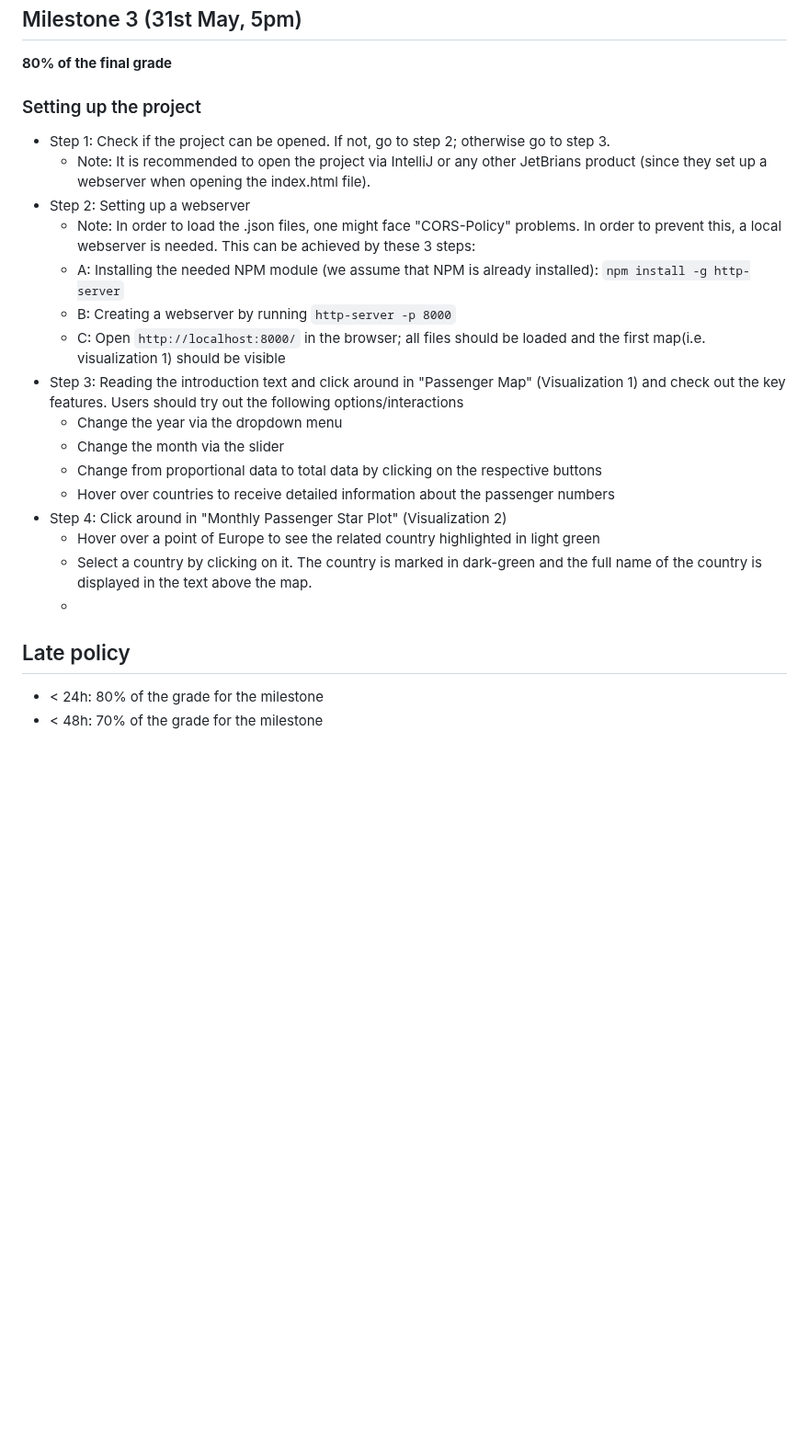
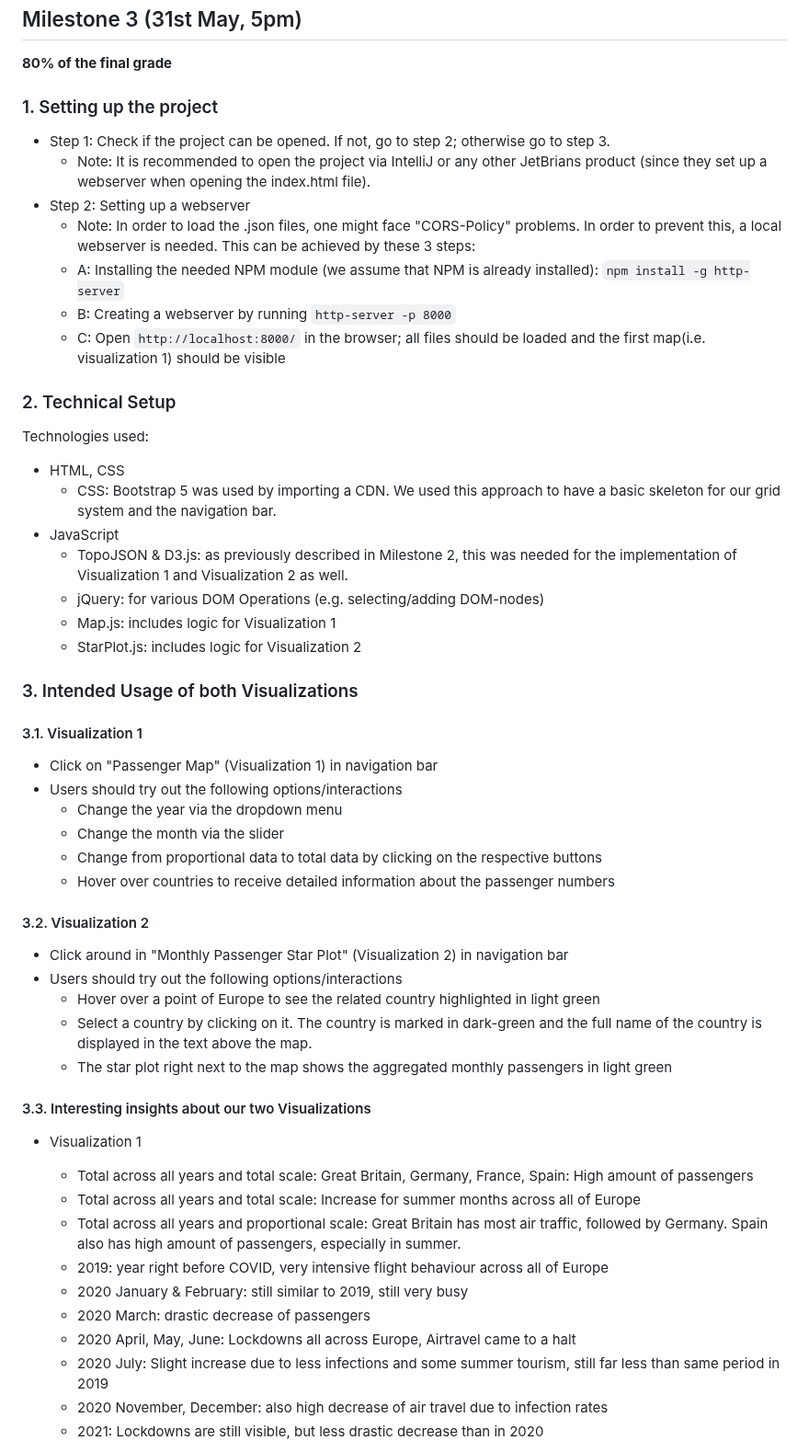
Before and after one commit to com-480-data-visualization/EuropeTourism, a Markdown page: README.md, the part around one of its changes. Shown at 92% size. Rendered like a GitHub page; blank space fills up the shorter version.

Commit message:
Finished Readme for the project

````diff
--- a/README.md
+++ b/README.md
@@ -148,7 +148,7 @@ D3.js maps with TopoJSON and lectures Maps and Practical maps, as well as exerci
 ## Milestone 3 (31st May, 5pm)
 
 **80% of the final grade**
-### Setting up the project
+### 1. Setting up the project
 - Step 1: Check if the project can be opened. If not, go to step 2; otherwise go to step 3.
   - Note: It is recommended to open the project via IntelliJ or any other JetBrians product (since they set up a webserver when opening the index.html file).
 - Step 2: Setting up a webserver
@@ -156,16 +156,43 @@ D3.js maps with TopoJSON and lectures Maps and Practical maps, as well as exerci
   - A: Installing the needed NPM module (we assume that NPM is already installed): ```npm install -g http-server```
   - B: Creating a webserver by running ```http-server -p 8000```
   - C: Open ```http://localhost:8000/``` in the browser; all files should be loaded and the first map(i.e. visualization 1) should be visible
-- Step 3: Reading the introduction text and click around in "Passenger Map" (Visualization 1) and check out the key features. Users should try out the following options/interactions
-  - Change the year via the dropdown menu
-  - Change the month via the slider
-  - Change from proportional data to total data by clicking on the respective buttons
-  - Hover over countries to receive detailed information about the passenger numbers
-- Step 4: Click around in "Monthly Passenger Star Plot" (Visualization 2)
-  - Hover over a point of Europe to see the related country highlighted in light green
-  - Select a country by clicking on it. The country is marked in dark-green and the full name of the country is displayed in the text above the map.
-  -
-## Late policy
 
-- < 24h: 80% of the grade for the milestone
-- < 48h: 70% of the grade for the milestone
+### 2. Technical Setup
+Technologies used:
+  - HTML, CSS
+    - CSS: Bootstrap 5 was used by importing a CDN. We used this approach to have a basic skeleton for our grid system and the navigation bar.
+  - JavaScript
+    - TopoJSON & D3.js: as previously described in Milestone 2, this was needed for the implementation of Visualization 1 and Visualization 2 as well.
+    - jQuery: for various DOM Operations (e.g. selecting/adding DOM-nodes)
+    - Map.js: includes logic for Visualization 1
+    - StarPlot.js: includes logic for Visualization 2
+
+### 3. Intended Usage of both Visualizations
+#### 3.1. Visualization 1
+  - Click on "Passenger Map" (Visualization 1) in navigation bar
+  - Users should try out the following options/interactions
+    - Change the year via the dropdown menu
+    - Change the month via the slider
+    - Change from proportional data to total data by clicking on the respective buttons
+    - Hover over countries to receive detailed information about the passenger numbers
+
+#### 3.2. Visualization 2
+  - Click around in "Monthly Passenger Star Plot" (Visualization 2) in navigation bar
+  - Users should try out the following options/interactions
+    - Hover over a point of Europe to see the related country highlighted in light green
+    - Select a country by clicking on it. The country is marked in dark-green and the full name of the country is displayed in the text above the map.
+    - The star plot right next to the map shows the aggregated monthly passengers in light green
+
+#### 3.3. Interesting insights about our two Visualizations
+- Visualization 1
+  - Total across all years and total scale: Great Britain, Germany, France, Spain: High amount of passengers
+  - Total across all years and total scale: Increase for summer months across all of Europe
+  - Total across all years and proportional scale: Great Britain has most air traffic, followed by Germany. Spain also has high amount of passengers, especially in summer.
+  - 2019: year right before COVID, very intensive flight behaviour across all of Europe
+  - 2020 January & February: still similar to 2019, still very busy
+  - 2020 March: drastic decrease of passengers
+  - 2020 April, May, June: Lockdowns all across Europe, Airtravel came to a halt
+  - 2020 July: Slight increase due to less infections and some summer tourism, still far less than same period in 2019
+  - 2020 November, December: also high decrease of air travel due to infection rates
+  - 2021: Lockdowns are still visible, but less drastic decrease than in 2020
+
````
Also changed, not shown: other parts of README.md (+9 -0 lines).
